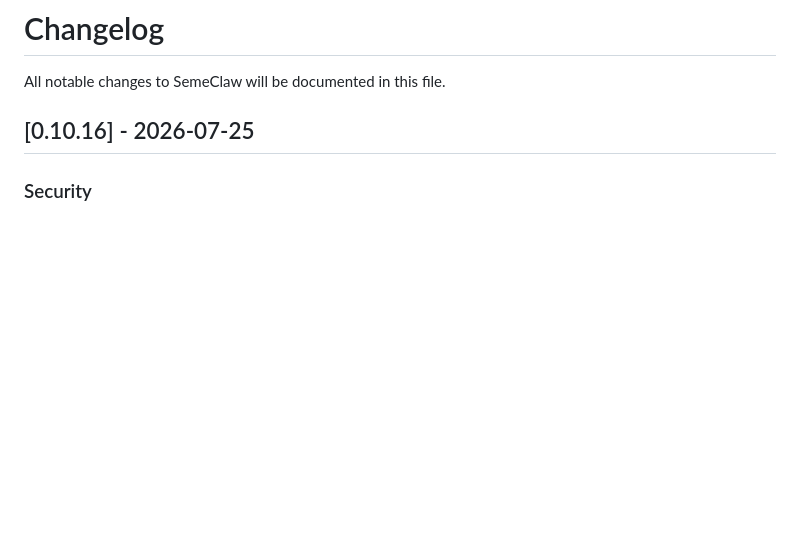
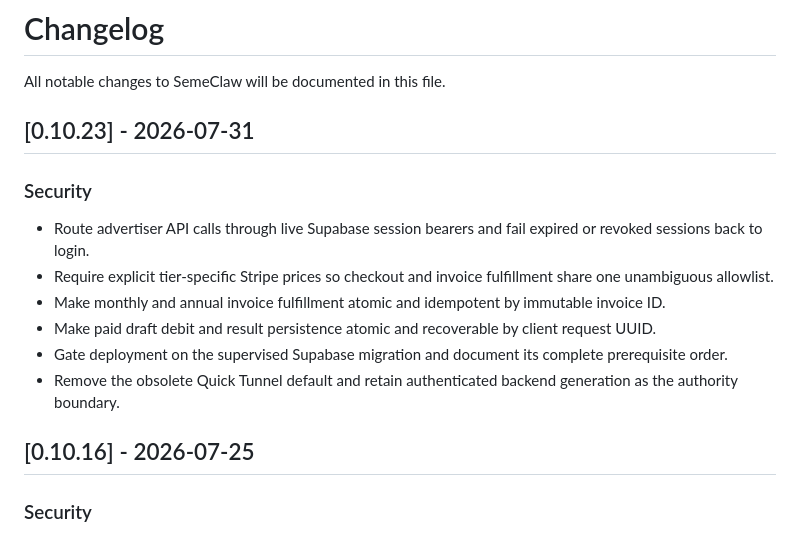
Before and after one commit to DansiDanutz/SemeClaw, a Markdown page: CHANGELOG.md, the part around the change. Drawn GitHub-style; blank space fills up the shorter version.

Commit message:
Document the reconstructed security release boundary
Record the reviewed auth, payment idempotency, and migration-gate changes for 0.10.23.

Confidence: high
Scope-risk: narrow
Tested: Full hosted gates required

```diff
--- a/CHANGELOG.md
+++ b/CHANGELOG.md
@@ -1,6 +1,18 @@
 # Changelog
 
 All notable changes to SemeClaw will be documented in this file.
+
+## [0.10.23] - 2026-07-31
+
+### Security
+
+- Route advertiser API calls through live Supabase session bearers and fail expired or revoked sessions back to login.
+- Require explicit tier-specific Stripe prices so checkout and invoice fulfillment share one unambiguous allowlist.
+- Make monthly and annual invoice fulfillment atomic and idempotent by immutable invoice ID.
+- Make paid draft debit and result persistence atomic and recoverable by client request UUID.
+- Gate deployment on the supervised Supabase migration and document its complete prerequisite order.
+- Remove the obsolete Quick Tunnel default and retain authenticated backend generation as the authority boundary.
+
 
 ## [0.10.16] - 2026-07-25
 
```
